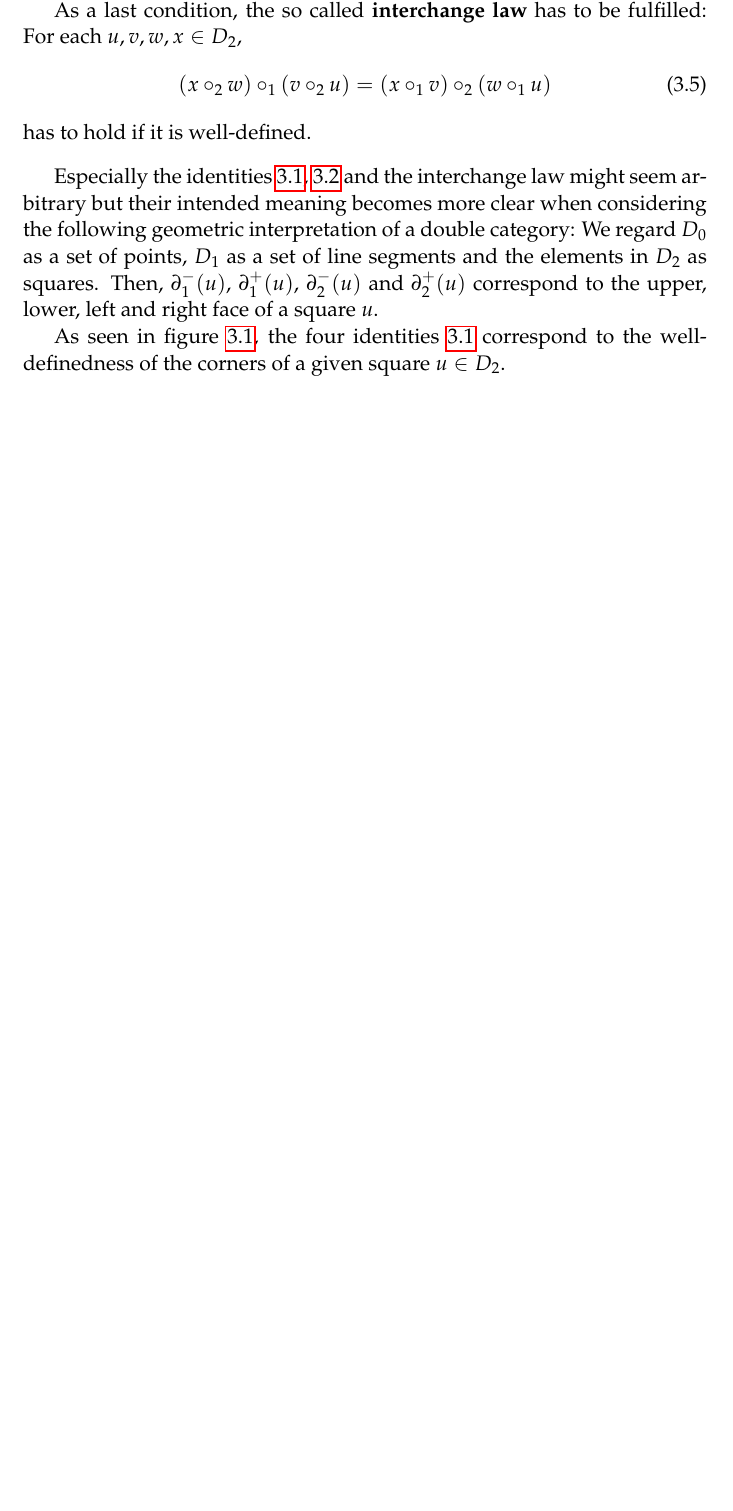
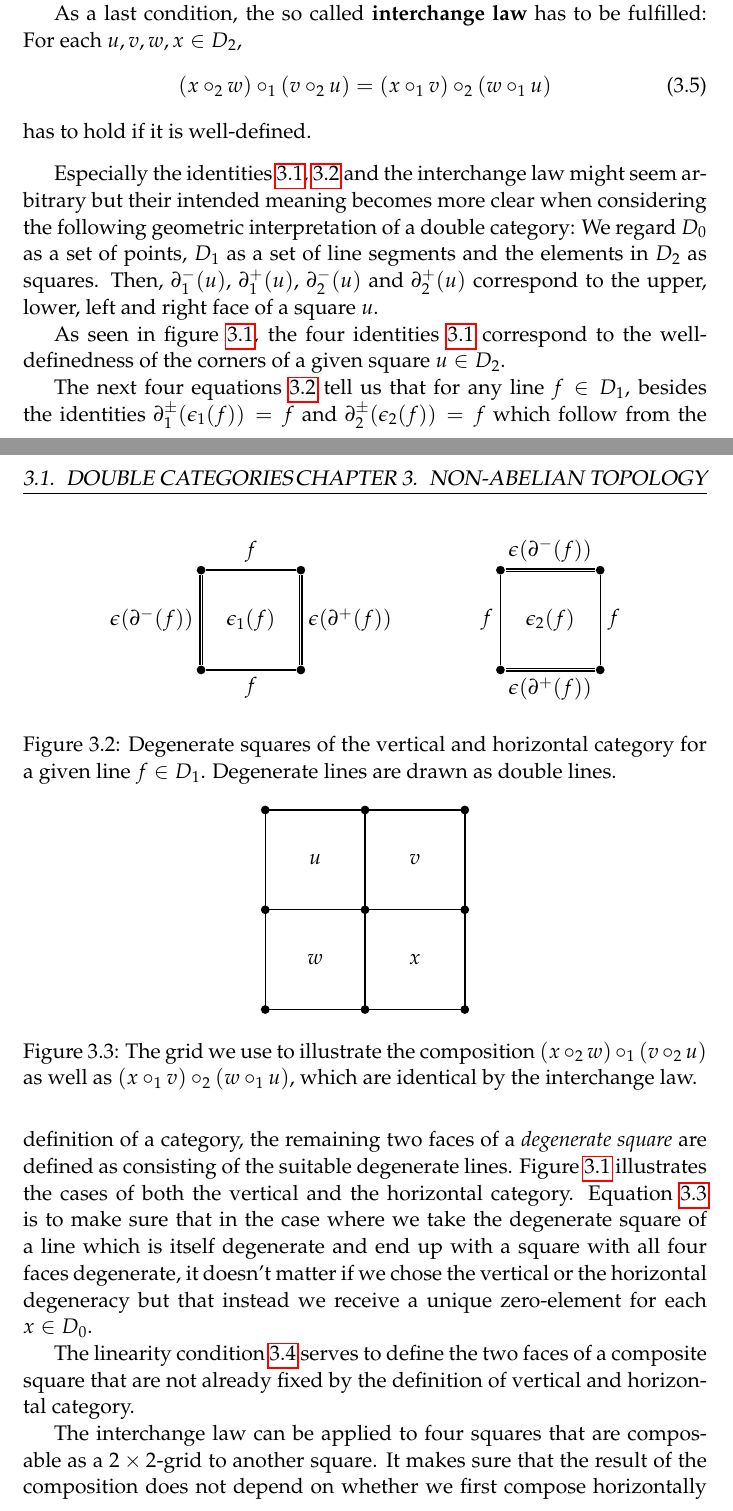
Before and after one commit to javra/msc-thesis, a LaTeX thesis (main.tex, which reads nat.tex): part of page 7 of 14 before the commit and two parts of pages 7 and 8 of 16 after it, the two joined at a grey line, cut so that both start at the same text, the shorter picture padded with empty space. Compiled offline with pdfLaTeX.

Commit message:
(tex) add more double category explanation

```diff
--- a/main.tex
+++ b/main.tex
@@ -43,6 +43,7 @@ pdfkeywords={homotopy theory, interactive theorem proving}]{hyperref}
 \newcommand{\lowerf}{\partial^+_1}
 \newcommand{\leftf}{\partial^-_2}
 \newcommand{\rightf}{\partial^+_2}
+\DeclareMathOperator{\id}{id}
 
 \begin{document}
 
--- a/nat.tex
+++ b/nat.tex
@@ -121,3 +123,72 @@ correspond to the well-definedness of the corners of a given square $u \in D_2$.
 \end{tikzpicture}
 \caption{A square $u \in D_2$ and its iterated faces.}
 \end{figure}
+
+The next four equations~\ref{eq:degen-ident} tell us that for any line $f \in D_1$,
+besides the identities
+$\partial^\pm_1(\epsilon_1(f)) = f$ and
+$\partial^\pm_2(\epsilon_2(f)) = f$ which follow from the definition of a
+category, the remaining two faces of a \emph{degenerate square} are defined as
+consisting of the suitable degenerate lines. Figure \ref{fig:degen-ident}
+illustrates the cases of both the vertical and the horizontal category. Equation
+\ref{eq:zero-unique-ident} is to make sure that in the case where we take the degenerate
+square of a line which is itself degenerate and end up with a square with all four
+faces degenerate, it doesn't matter if we chose the vertical or the horizontal
+degeneracy but that instead we receive a unique zero-element for each $x \in D_0$.
+
+\begin{figure} \label{fig:degen-ident} \centering
+\begin{tikzpicture}[auto,scale=2,color=black,every path/.append style={thick}]
+\node(UL) [fill,circle,inner sep=0pt,minimum size=5pt] at (0,1) {};
+\node(UR) [fill,circle,inner sep=0pt,minimum size=5pt] at (1,1) {};
+\node(BL) [fill,circle,inner sep=0pt,minimum size=5pt] at (0,0) {};
+\node(BR) [fill,circle,inner sep=0pt,minimum size=5pt] at (1,0) {};
+\draw (UL) -- (UR) node [above, midway] {$f$};
+\draw[double] (UR) -- (BR) node [right, midway] {$\epsilon(\partial^+(f))$};
+\draw (BR) -- (BL) node [below, midway] {$f$};
+\draw[double] (BL) -- (UL) node [left, midway] {$\epsilon(\partial^-(f))$};
+\node at (0.5,0.5) {$\epsilon_1(f)$};
+
+\node(UL) [fill,circle,inner sep=0pt,minimum size=5pt] at (3,1) {};
+\node(UR) [fill,circle,inner sep=0pt,minimum size=5pt] at (4,1) {};
+\node(BL) [fill,circle,inner sep=0pt,minimum size=5pt] at (3,0) {};
+\node(BR) [fill,circle,inner sep=0pt,minimum size=5pt] at (4,0) {};
+\draw[double] (UL) -- (UR) node [above, midway] {$\epsilon(\partial^-(f))$};
+\draw (UR) -- (BR) node [right, midway] {$f$};
+\draw[double] (BR) -- (BL) node [below, midway] {$\epsilon(\partial^+(f))$};
+\draw (BL) -- (UL) node [left, midway] {$f$};
+\node at (3.5,0.5) {$\epsilon_2(f)$};
+\end{tikzpicture}
+\caption{Degenerate squares of the vertical and horizontal category for a given
+line $f \in D_1$. Degenerate lines are drawn as double lines.} %%TODO "double lines"?
+\end{figure}
+
+The linearity condition~\ref{eq:linear-ident} serves to define the two faces of
+a composite square that are not already fixed by the definition of vertical and
+horizontal category.
+
+\begin{figure} \label{fig:interchange} \centering
+\begin{tikzpicture}[auto,scale=2,color=black,every path/.append style={thick}]
+\foreach \x in {0,1,2} {
+	\foreach \y in {0,1,2} {
+		\node[fill,circle,inner sep=0pt,minimum size=5pt] at (\x,\y) {};
+
+	}
+	\draw (\x,0) -- (\x,1) -- (\x,2);
+	\draw (0,\x) -- (1,\x) -- (2,\x);
+}
+\node at (0.5,1.5) {$u$};
+\node at (1.5,1.5) {$v$};
+\node at (0.5,0.5) {$w$};
+\node at (1.5,0.5) {$x$};
+\end{tikzpicture}
+\caption{The grid we use to illustrate the composition $(x \circ_2 w) \circ_1 (v \circ_2 u)$
+as well as $(x \circ_1 v) \circ_2 (w \circ_1 u)$, which are identical by the
+interchange law.}
+\end{figure}
+
+The interchange law can be applied to four squares that are composable as a
+$2 \times 2$-grid to another square.
+It makes sure that the result of the composition does not depend on whether we
+first compose horizontally and then vertically or the other way round.
+By this, it justifies to illustrate such compositions, as well as compositions
+of larger ``grids'', as shown in figure \ref{fig:interchange}.
```
Also changed, not shown: main.tex (7 more changed lines), nat.tex (12 more changed lines).
